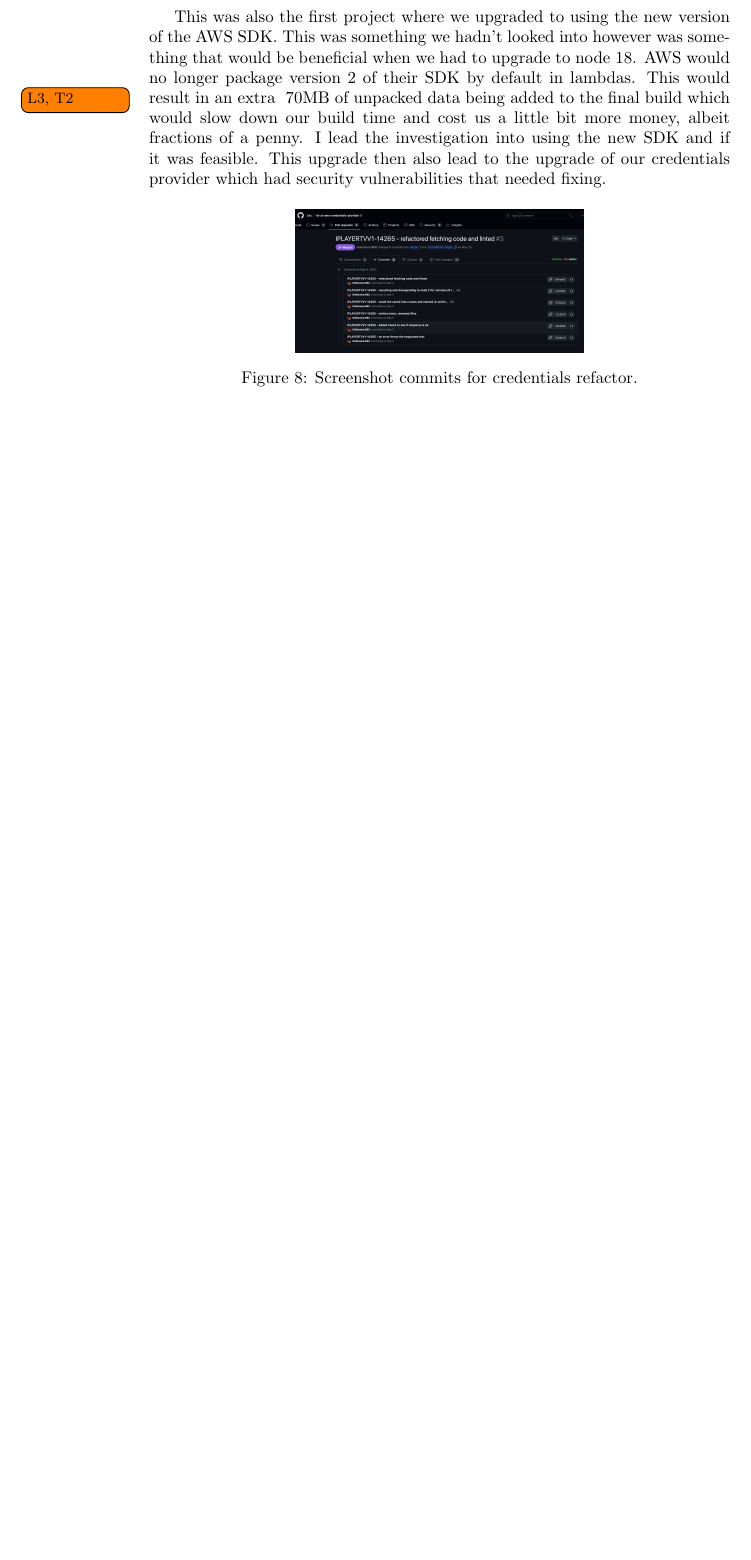
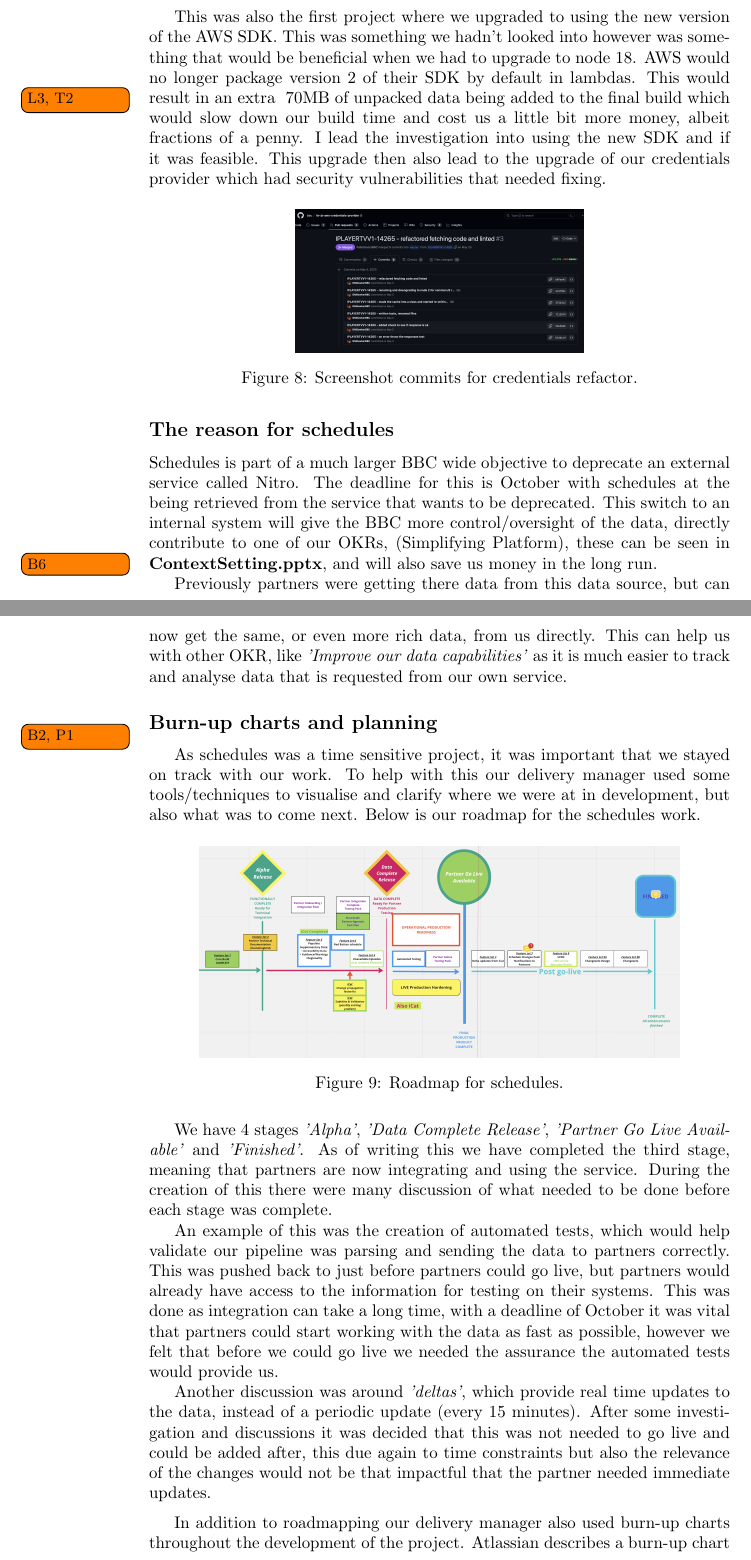
Before and after one commit to OMBowkerBBC/ApprenticePortfolio, a LaTeX document (main.tex, which reads sections/Schedules.tex): part of page 10 of 42 before the commit and two parts of pages 10 and 11 of 46 after it, the two joined at a grey line, cut so that both start at the same text, the shorter picture padded with empty space. Compiled offline with pdfLaTeX.

Commit message:
burn up and roadmaps

```diff
--- a/sections/Schedules.tex
+++ b/sections/Schedules.tex
@@ -68,3 +68,46 @@
     \label{fig:credentialsRefactor}
   \end{figure}
 
+  \subsection{The reason for schedules}
+  Schedules is part of a much larger BBC wide objective to deprecate an external service called Nitro. The deadline for this is October with
+  schedules at the being retrieved from the service that wants to be deprecated. This switch to an internal system will give the BBC more
+  control/oversight of the data, directly contribute to one of our OKRs, (Simplifying Platform), these can be seen in \textbf{ContextSetting.pptx},
+  and will also save us money in the long run.
+
+  \todo[noline, size=\small]{B6}
+
+  Previously partners were getting there data from this data source, but can now get the same, or even more rich data, from us directly. This can
+  help us with other OKR, like \textit{'Improve our data capabilities'} as it is much easier to track and analyse data that is requested from our
+  own service.
+
+  \subsection{Burn-up charts and planning}
+  \todo[noline, size=\small]{B2, P1}
+  As schedules was a time sensitive project, it was important that we stayed on track with our work. To help with this our delivery manager
+  used some tools/techniques to visualise and clarify where we were at in development, but also what was to come next. Below is our roadmap
+  for the schedules work.
+
+  \begin{figure}[H]
+    \centering
+    \includegraphics[width=10cm]{assets/schedulesRoadmap.png}
+    \caption{Roadmap for schedules.}
+    \label{fig:schedulesRoadmap}
+  \end{figure}
+
+  We have 4 stages \textit{'Alpha'}, \textit{'Data Complete Release'}, \textit{'Partner Go Live Available'} and \textit{'Finished'}.
+  As of writing this we have completed the third stage, meaning that partners are now integrating and using the service. During the
+  creation of this there were many discussion of what needed to be done before each stage was complete.
+
+  An example of this was the creation of automated tests, which would help validate our pipeline was parsing and sending the data to partners correctly.
+  This was pushed back to just before partners could go live, but partners would already have access to the information for testing
+  on their systems. This was done as integration can take a long time, with a deadline of October it was vital that partners could start
+  working with the data as fast as possible, however we felt that before we could go live we needed the assurance the automated
+  tests would provide us.
+
+  Another discussion was around \textit{'deltas'}, which provide real time updates to the data, instead of a periodic update (every
+  15 minutes). After some investigation and discussions it was decided that this was not needed to go live and could be added after, this due again
+  to time constraints but also the relevance of the changes would not be that impactful that the partner needed immediate updates.
+
+  \vspace{0.2cm}
+
+  In addition to roadmapping our delivery manager also used burn-up charts throughout the development of the project. Atlassian describes a
+  burn-up chart as:
```
Also changed, not shown: main.tex (+1 -0 lines), sections/References.tex (added, +9 -0 lines), assets/burnup/2023-03-03.png (added), assets/burnup/2023-03-14.png (added), assets/burnup/2023-05-03.png (added), assets/burnup/2023-05-10.png (added), assets/burnup/2023-05-15.png (added), assets/burnup/2023-05-23.png (added), assets/burnup/2023-06-03.png (added), assets/burnup/2023-06-13.png (added), assets/schedulesRoadmap.png (added), sections/Schedules.tex (32 more changed lines), 3 other files.
